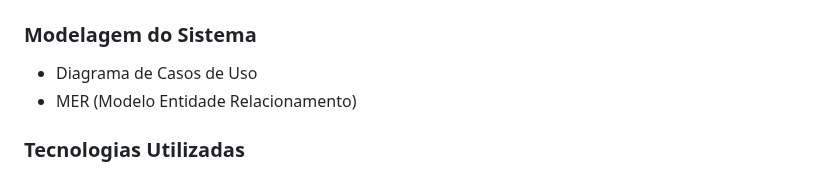
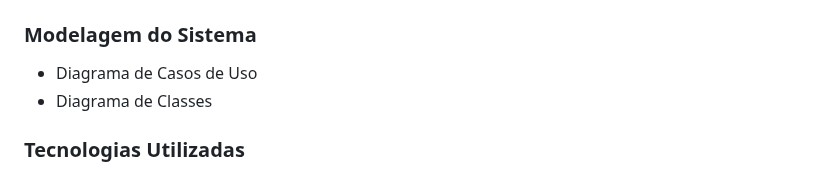
Before and after one commit to unimetrocamp-startupclass/LTD.2025.1.028-CHOCOMEIRE, a Markdown page: README.md, the part around the change. Drawn GitHub-style.

```diff
--- a/README.md
+++ b/README.md
@@ -236,7 +236,8 @@ Criar um site dinâmico e eficiente para o gerenciamento de encomendas de doces,
 
 ### Modelagem do Sistema
 - Diagrama de Casos de Uso
-- MER (Modelo Entidade Relacionamento)
+- Diagrama de Classes
+
 
 ### Tecnologias Utilizadas
 - **Python + Flask**: Backend
```
